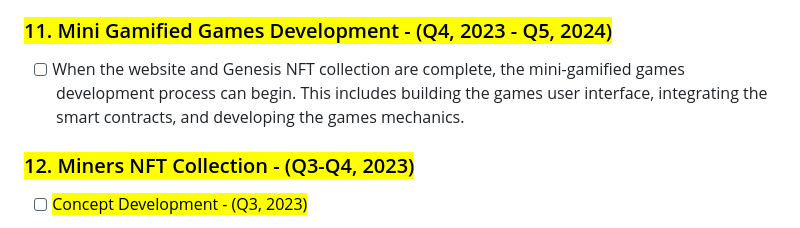
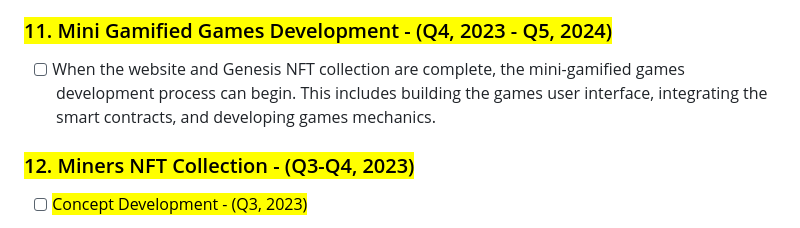
Before and after one commit to MilenDinev/Web3InteractionsSimulatorAPI, a Markdown page: GitBook-Docs/project-information/roadmap.md, the part around the change. Rendered like a GitHub page.

Commit message:
GITBOOK-72: change request with no subject merged in GitBook

```diff
--- a/GitBook-Docs/project-information/roadmap.md
+++ b/GitBook-Docs/project-information/roadmap.md
@@ -46,7 +46,7 @@ description: Information about our Roadmap target goals
 
 ### <mark style="color:orange;">11. Mini Gamified Games Development - (Q4, 2023 - Q5, 2024)</mark>
 
-* [ ] When the website and Genesis NFT collection are complete, the mini-gamified games development process can begin. This includes building the games user interface, integrating the smart contracts, and developing the games mechanics.
+* [ ] When the website and Genesis NFT collection are complete, the mini-gamified games development process can begin. This includes building the games user interface, integrating the smart contracts, and developing games mechanics.
 
 ### <mark style="color:orange;">12. Miners NFT Collection - (Q3-Q4, 2023)</mark>
 
```
